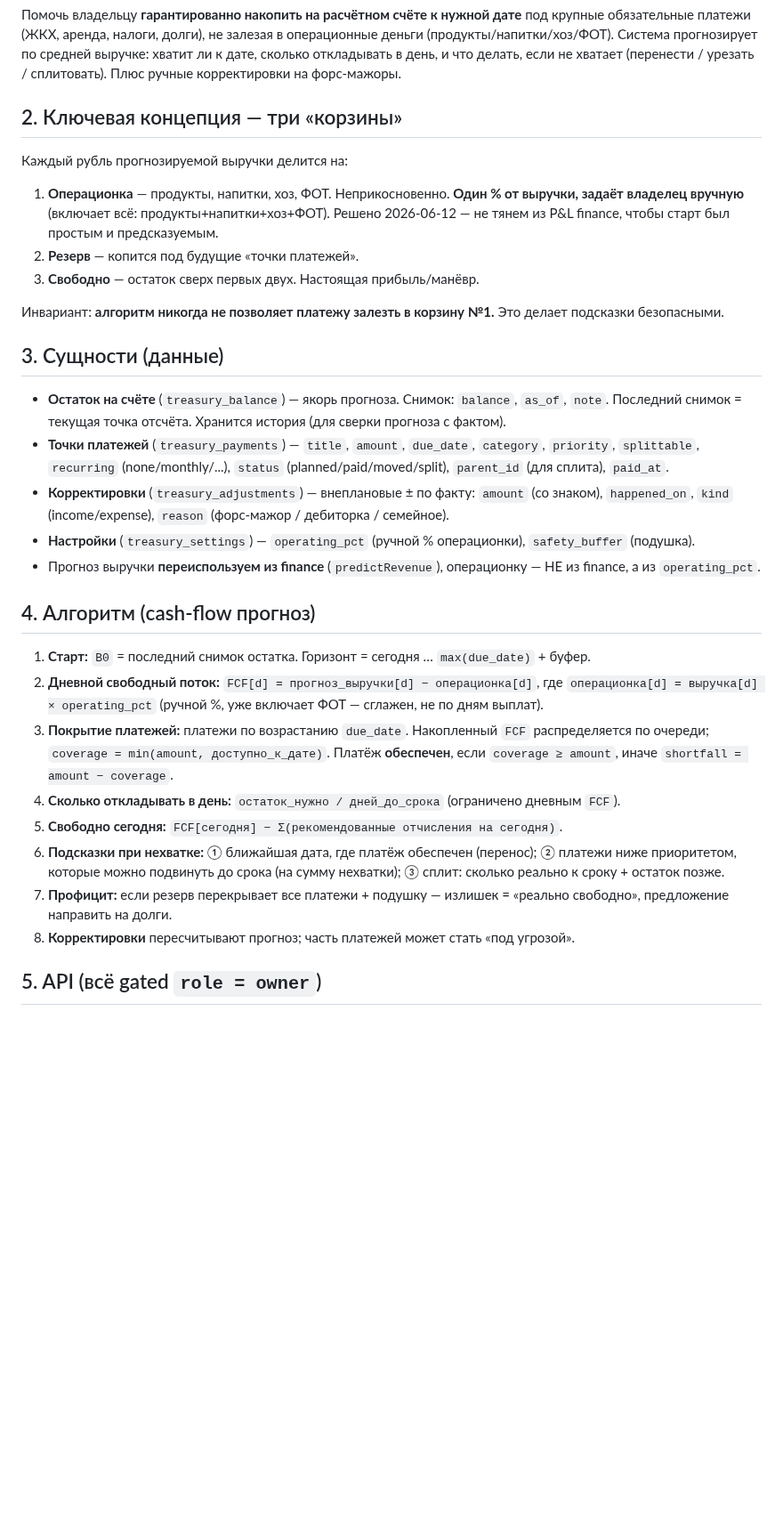
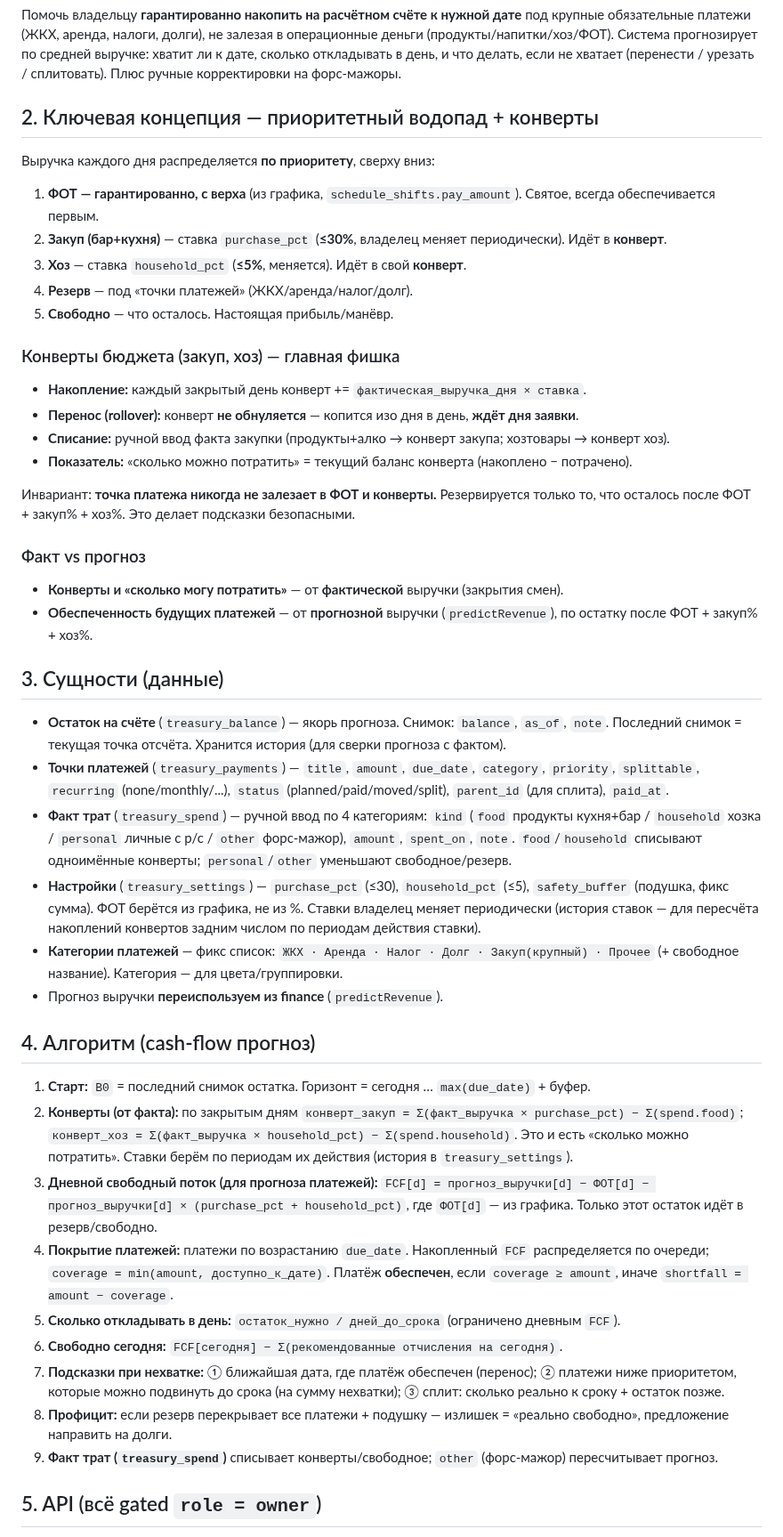
Before and after one commit to Etna-35/grafik, a Markdown page: docs/treasury-planner.md, the part around one of its changes. Shown at 89% size. Drawn GitHub-style; blank space fills up the shorter version.

Commit message:
docs(treasury): водопад приоритетов + конверты закуп/хоз, факт-ввод 4 категории, консолидация Финансов
Co-Authored-By: Claude Opus 4.8 <noreply@anthropic.com>

```diff
--- a/docs/treasury-planner.md
+++ b/docs/treasury-planner.md
@@ -14,17 +14,31 @@
 Система прогнозирует по средней выручке: хватит ли к дате, сколько откладывать в день, и что делать,
 если не хватает (перенести / урезать / сплитовать). Плюс ручные корректировки на форс-мажоры.
 
-## 2. Ключевая концепция — три «корзины»
+## 2. Ключевая концепция — приоритетный водопад + конверты
 
-Каждый рубль прогнозируемой выручки делится на:
+Выручка каждого дня распределяется **по приоритету**, сверху вниз:
 
-1. **Операционка** — продукты, напитки, хоз, ФОТ. Неприкосновенно. **Один % от выручки, задаёт владелец
-   вручную** (включает всё: продукты+напитки+хоз+ФОТ). Решено 2026-06-12 — не тянем из P&L finance,
-   чтобы старт был простым и предсказуемым.
-2. **Резерв** — копится под будущие «точки платежей».
-3. **Свободно** — остаток сверх первых двух. Настоящая прибыль/манёвр.
+1. **ФОТ — гарантированно, с верха** (из графика, `schedule_shifts.pay_amount`). Святое, всегда обеспечивается первым.
+2. **Закуп (бар+кухня)** — ставка `purchase_pct` (**≤30%**, владелец меняет периодически). Идёт в **конверт**.
+3. **Хоз** — ставка `household_pct` (**≤5%**, меняется). Идёт в свой **конверт**.
+4. **Резерв** — под «точки платежей» (ЖКХ/аренда/налог/долг).
+5. **Свободно** — что осталось. Настоящая прибыль/манёвр.
 
-Инвариант: **алгоритм никогда не позволяет платежу залезть в корзину №1.** Это делает подсказки безопасными.
+### Конверты бюджета (закуп, хоз) — главная фишка
+
+- **Накопление:** каждый закрытый день конверт += `фактическая_выручка_дня × ставка`.
+- **Перенос (rollover):** конверт **не обнуляется** — копится изо дня в день, **ждёт дня заявки**.
+- **Списание:** ручной ввод факта закупки (продукты+алко → конверт закупа; хозтовары → конверт хоз).
+- **Показатель:** «сколько можно потратить» = текущий баланс конверта (накоплено − потрачено).
+
+Инвариант: **точка платежа никогда не залезает в ФОТ и конверты.** Резервируется только то, что осталось
+после ФОТ + закуп% + хоз%. Это делает подсказки безопасными.
+
+### Факт vs прогноз
+
+- **Конверты и «сколько могу потратить»** — от **фактической** выручки (закрытия смен).
+- **Обеспеченность будущих платежей** — от **прогнозной** выручки (`predictRevenue`), по остатку после
+  ФОТ + закуп% + хоз%.
 
 ## 3. Сущности (данные)
 
@@ -33,27 +47,37 @@
 - **Точки платежей** (`treasury_payments`) — `title`, `amount`, `due_date`, `category`, `priority`,
   `splittable`, `recurring` (none/monthly/...), `status` (planned/paid/moved/split), `parent_id` (для сплита),
   `paid_at`.
-- **Корректировки** (`treasury_adjustments`) — внеплановые ± по факту: `amount` (со знаком), `happened_on`,
-  `kind` (income/expense), `reason` (форс-мажор / дебиторка / семейное).
-- **Настройки** (`treasury_settings`) — `operating_pct` (ручной % операционки), `safety_buffer` (подушка).
-- Прогноз выручки **переиспользуем из finance** (`predictRevenue`), операционку — НЕ из finance, а из `operating_pct`.
+- **Факт трат** (`treasury_spend`) — ручной ввод по 4 категориям: `kind`
+  (`food` продукты кухня+бар / `household` хозка / `personal` личные с р/с / `other` форс-мажор),
+  `amount`, `spent_on`, `note`. `food`/`household` списывают одноимённые конверты; `personal`/`other`
+  уменьшают свободное/резерв.
+- **Настройки** (`treasury_settings`) — `purchase_pct` (≤30), `household_pct` (≤5), `safety_buffer` (подушка,
+  фикс сумма). ФОТ берётся из графика, не из %. Ставки владелец меняет периодически (история ставок — для
+  пересчёта накоплений конвертов задним числом по периодам действия ставки).
+- **Категории платежей** — фикс список: `ЖКХ · Аренда · Налог · Долг · Закуп(крупный) · Прочее` (+ свободное
+  название). Категория — для цвета/группировки.
+- Прогноз выручки **переиспользуем из finance** (`predictRevenue`).
 
 ## 4. Алгоритм (cash-flow прогноз)
 
 1. **Старт:** `B0` = последний снимок остатка. Горизонт = сегодня … `max(due_date)` + буфер.
-2. **Дневной свободный поток:** `FCF[d] = прогноз_выручки[d] − операционка[d]`,
-   где `операционка[d] = выручка[d] × operating_pct` (ручной %, уже включает ФОТ — сглажен, не по дням выплат).
-3. **Покрытие платежей:** платежи по возрастанию `due_date`. Накопленный `FCF` распределяется по очереди;
+2. **Конверты (от факта):** по закрытым дням `конверт_закуп = Σ(факт_выручка × purchase_pct) − Σ(spend.food)`;
+   `конверт_хоз = Σ(факт_выручка × household_pct) − Σ(spend.household)`. Это и есть «сколько можно потратить».
+   Ставки берём по периодам их действия (история в `treasury_settings`).
+3. **Дневной свободный поток (для прогноза платежей):**
+   `FCF[d] = прогноз_выручки[d] − ФОТ[d] − прогноз_выручки[d] × (purchase_pct + household_pct)`,
+   где `ФОТ[d]` — из графика. Только этот остаток идёт в резерв/свободно.
+4. **Покрытие платежей:** платежи по возрастанию `due_date`. Накопленный `FCF` распределяется по очереди;
    `coverage = min(amount, доступно_к_дате)`. Платёж **обеспечен**, если `coverage ≥ amount`,
    иначе `shortfall = amount − coverage`.
-4. **Сколько откладывать в день:** `остаток_нужно / дней_до_срока` (ограничено дневным `FCF`).
-5. **Свободно сегодня:** `FCF[сегодня] − Σ(рекомендованные отчисления на сегодня)`.
-6. **Подсказки при нехватке:** ① ближайшая дата, где платёж обеспечен (перенос);
+5. **Сколько откладывать в день:** `остаток_нужно / дней_до_срока` (ограничено дневным `FCF`).
+6. **Свободно сегодня:** `FCF[сегодня] − Σ(рекомендованные отчисления на сегодня)`.
+7. **Подсказки при нехватке:** ① ближайшая дата, где платёж обеспечен (перенос);
    ② платежи ниже приоритетом, которые можно подвинуть до срока (на сумму нехватки);
    ③ сплит: сколько реально к сроку + остаток позже.
-7. **Профицит:** если резерв перекрывает все платежи + подушку — излишек = «реально свободно»,
+8. **Профицит:** если резерв перекрывает все платежи + подушку — излишек = «реально свободно»,
    предложение направить на долги.
-8. **Корректировки** пересчитывают прогноз; часть платежей может стать «под угрозой».
+9. **Факт трат (`treasury_spend`)** списывает конверты/свободное; `other` (форс-мажор) пересчитывает прогноз.
 
 ## 5. API (всё gated `role = owner`)
 
```
Also changed, not shown: other parts of docs/treasury-planner.md (+29 -15 lines).
